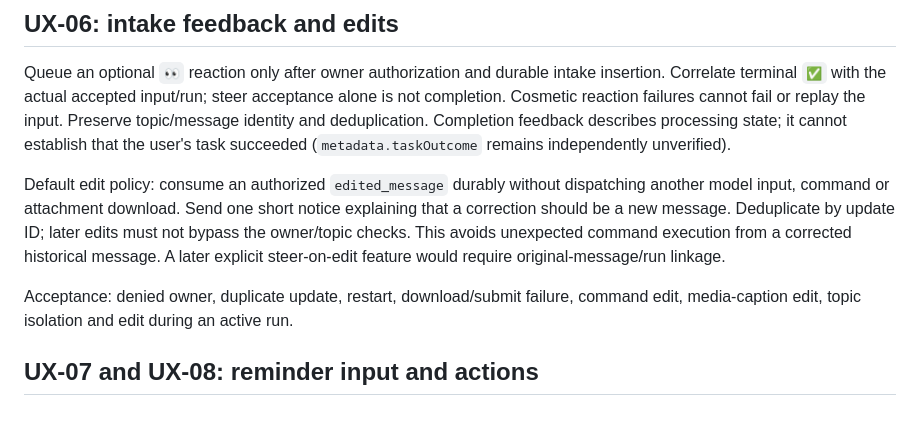
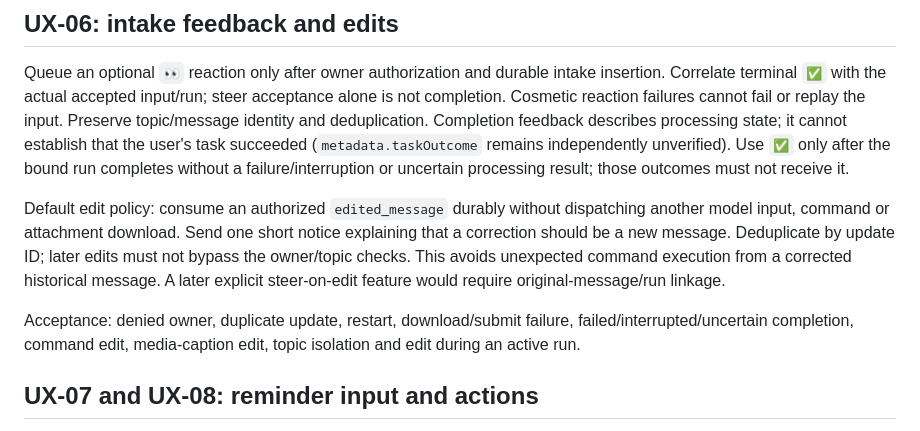
Before and after one commit to xliberty2008x/oak-bot, a Markdown page: docs/ux-spec.md, the part around the change. GitHub-like rendering.

Commit message:
docs: clarify UX lifecycle acceptance and handoff status

```diff
--- a/docs/ux-spec.md
+++ b/docs/ux-spec.md
@@ -120,6 +120,8 @@ acceptance alone is not completion. Cosmetic reaction failures cannot fail or
 replay the input. Preserve topic/message identity and deduplication.
 Completion feedback describes processing state; it cannot establish that the
 user's task succeeded (`metadata.taskOutcome` remains independently unverified).
+Use `✅` only after the bound run completes without a failure/interruption or
+uncertain processing result; those outcomes must not receive it.
 
 Default edit policy: consume an authorized `edited_message` durably without
 dispatching another model input, command or attachment download. Send one short
@@ -129,7 +131,8 @@ unexpected command execution from a corrected historical message. A later
 explicit steer-on-edit feature would require original-message/run linkage.
 
 Acceptance: denied owner, duplicate update, restart, download/submit failure,
-command edit, media-caption edit, topic isolation and edit during an active run.
+failed/interrupted/uncertain completion, command edit, media-caption edit, topic
+isolation and edit during an active run.
 
 ## UX-07 and UX-08: reminder input and actions
 
```
